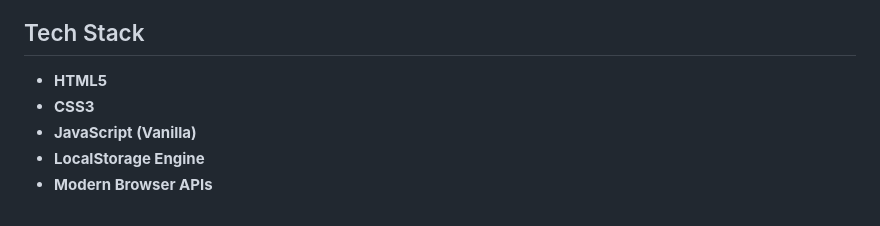
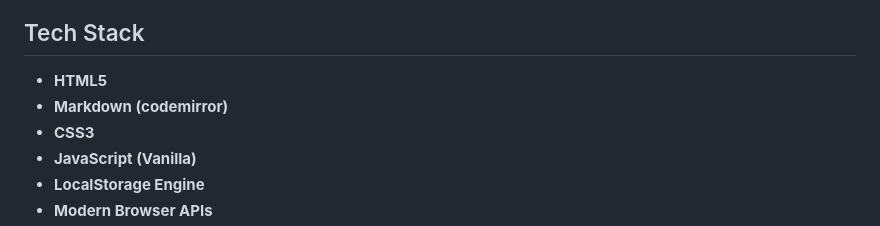
Before and after one commit to MagmaMines/Beyoneer, a Markdown page: README.md, the part around the change. Drawn GitHub-style.

Commit message:
Add Markdown (codemirror) to tech stack

```diff
--- a/README.md
+++ b/README.md
@@ -126,6 +126,7 @@ Example how powerful is it.
 ##  Tech Stack
 
 - **HTML5**
+- **Markdown (codemirror)**
 - **CSS3**
 - **JavaScript (Vanilla)**
 - **LocalStorage Engine**
```
